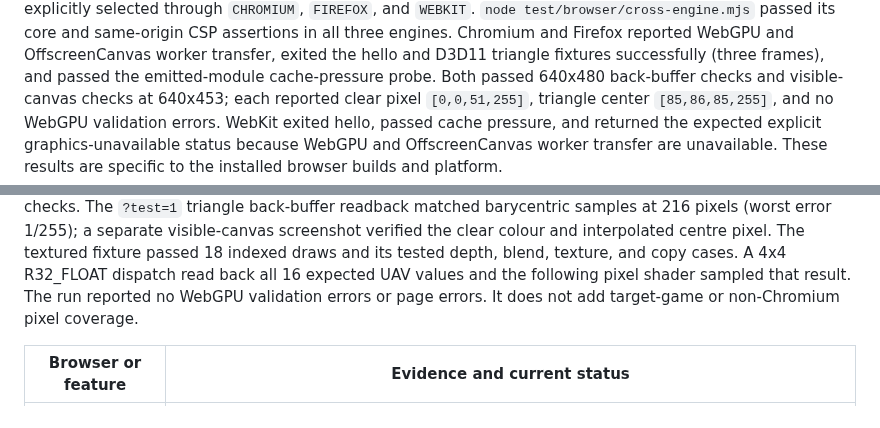
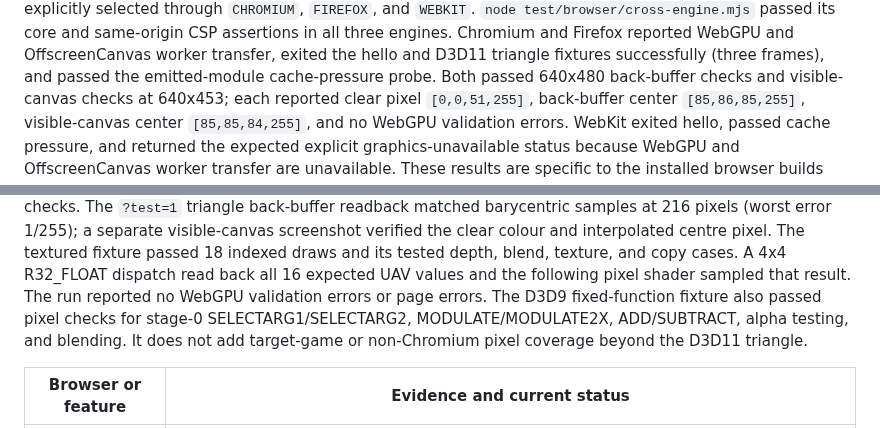
Before and after one commit to Dankular/AnyWASM, a Markdown page: docs/BROWSER_SUPPORT.md, 2 parts joined by grey strips. Rendered like a GitHub page.

Commit message:
docs: refresh browser graphics verification status

```diff
--- a/docs/BROWSER_SUPPORT.md
+++ b/docs/BROWSER_SUPPORT.md
@@ -47,7 +47,8 @@ validation plus matching pixels. A fresh run on 2026-10-12 used Chromium `154.0.
 three engines. Chromium and Firefox reported WebGPU and OffscreenCanvas worker transfer, exited the
 hello and D3D11 triangle fixtures successfully (three frames), and passed the emitted-module
 cache-pressure probe. Both passed 640x480 back-buffer checks and visible-canvas checks at 640x453;
-each reported clear pixel `[0,0,51,255]`, triangle center `[85,86,85,255]`, and no WebGPU validation
+each reported clear pixel `[0,0,51,255]`, back-buffer center `[85,86,85,255]`, visible-canvas center
+`[85,85,84,255]`, and no WebGPU validation
 errors. WebKit exited hello, passed cache pressure, and returned the expected explicit
 graphics-unavailable status because WebGPU and OffscreenCanvas worker transfer are unavailable.
 These results are specific to the installed browser builds and platform.
@@ -59,7 +60,9 @@ pixels (worst error 1/255); a separate visible-canvas screenshot verified the cl
 interpolated centre pixel. The textured fixture passed 18 indexed draws and its tested depth, blend,
 texture, and copy cases. A 4x4 R32_FLOAT dispatch read back all 16 expected UAV values and the
 following pixel shader sampled that result. The run reported no WebGPU validation errors or page
-errors. It does not add target-game or non-Chromium pixel coverage.
+errors. The D3D9 fixed-function fixture also passed pixel checks for stage-0 SELECTARG1/SELECTARG2,
+MODULATE/MODULATE2X, ADD/SUBTRACT, alpha testing, and blending. It does not add target-game or
+non-Chromium pixel coverage beyond the D3D11 triangle.
 
 | Browser or feature | Evidence and current status |
 |---|---|
```
Also changed, not shown: other parts of docs/BROWSER_SUPPORT.md (+1 -1 lines), CLAUDE.md (+5 -3 lines), docs/STATUS.md (+4 -4 lines).
